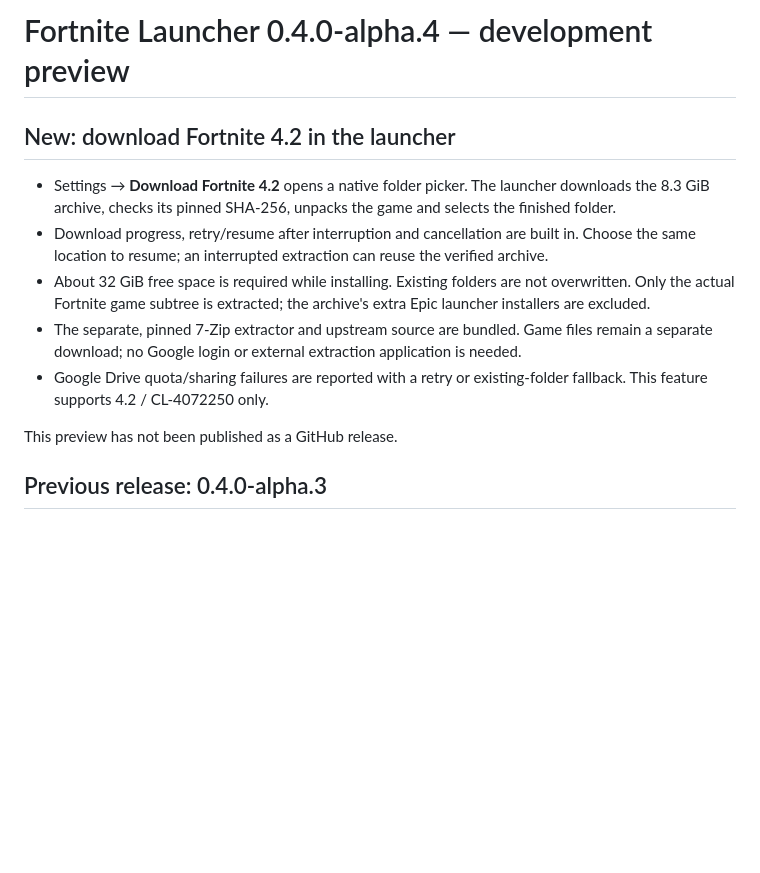
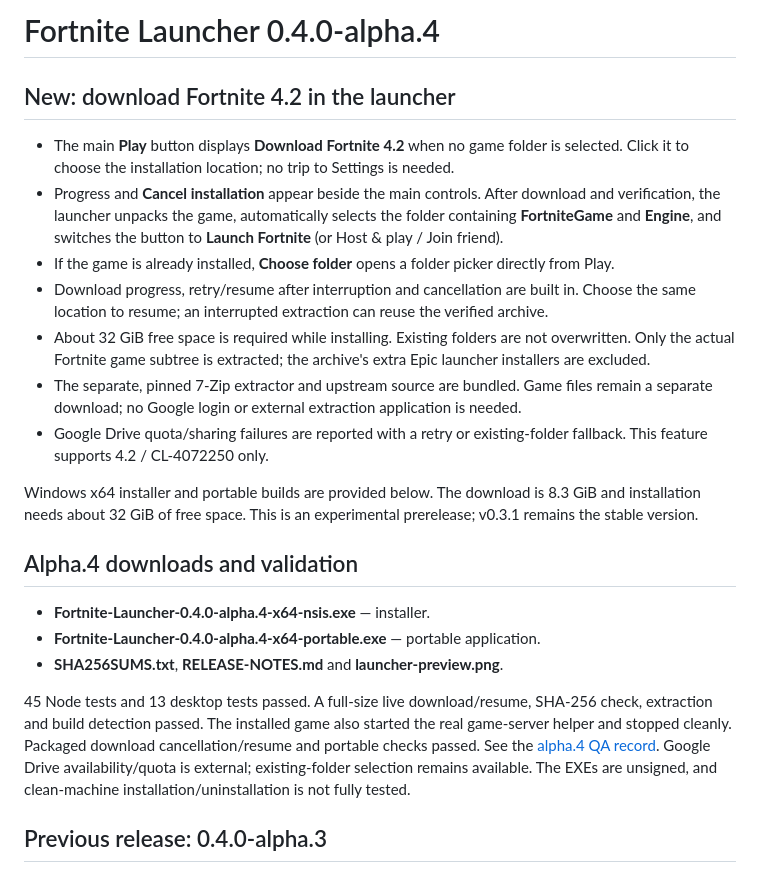
Before and after one commit to UniverseMan12/fortnite-backend, a Markdown page: RELEASE_NOTES.md, the part around the change. GitHub-like rendering; blank space fills up the shorter version.

```diff
--- a/RELEASE_NOTES.md
+++ b/RELEASE_NOTES.md
@@ -1,14 +1,24 @@
-# Fortnite Launcher 0.4.0-alpha.4 — development preview
+# Fortnite Launcher 0.4.0-alpha.4
 
 ## New: download Fortnite 4.2 in the launcher
 
-- Settings → **Download Fortnite 4.2** opens a native folder picker. The launcher downloads the 8.3 GiB archive, checks its pinned SHA-256, unpacks the game and selects the finished folder.
+- The main **Play** button displays **Download Fortnite 4.2** when no game folder is selected. Click it to choose the installation location; no trip to Settings is needed.
+- Progress and **Cancel installation** appear beside the main controls. After download and verification, the launcher unpacks the game, automatically selects the folder containing **FortniteGame** and **Engine**, and switches the button to **Launch Fortnite** (or Host & play / Join friend).
+- If the game is already installed, **Choose folder** opens a folder picker directly from Play.
 - Download progress, retry/resume after interruption and cancellation are built in. Choose the same location to resume; an interrupted extraction can reuse the verified archive.
 - About 32 GiB free space is required while installing. Existing folders are not overwritten. Only the actual Fortnite game subtree is extracted; the archive's extra Epic launcher installers are excluded.
 - The separate, pinned 7-Zip extractor and upstream source are bundled. Game files remain a separate download; no Google login or external extraction application is needed.
 - Google Drive quota/sharing failures are reported with a retry or existing-folder fallback. This feature supports 4.2 / CL-4072250 only.
 
-This preview has not been published as a GitHub release.
+Windows x64 installer and portable builds are provided below. The download is 8.3 GiB and installation needs about 32 GiB of free space. This is an experimental prerelease; v0.3.1 remains the stable version.
+
+## Alpha.4 downloads and validation
+
+- **Fortnite-Launcher-0.4.0-alpha.4-x64-nsis.exe** — installer.
+- **Fortnite-Launcher-0.4.0-alpha.4-x64-portable.exe** — portable application.
+- **SHA256SUMS.txt**, **RELEASE-NOTES.md** and **launcher-preview.png**.
+
+45 Node tests and 13 desktop tests passed. A full-size live download/resume, SHA-256 check, extraction and build detection passed. The installed game also started the real game-server helper and stopped cleanly. Packaged download cancellation/resume and portable checks passed. See the [alpha.4 QA record](https://github.com/UniverseMan12/fortnite-4-2-launcher/blob/v0.4.0-alpha.4/RELEASE_QA.md). Google Drive availability/quota is external; existing-folder selection remains available. The EXEs are unsigned, and clean-machine installation/uninstallation is not fully tested.
 
 ## Previous release: 0.4.0-alpha.3
 
```
Also changed, not shown: README.md (+3 -3 lines), RELEASE_QA.md (+3 -3 lines), docs/launcher-preview.png, 7 other files.
